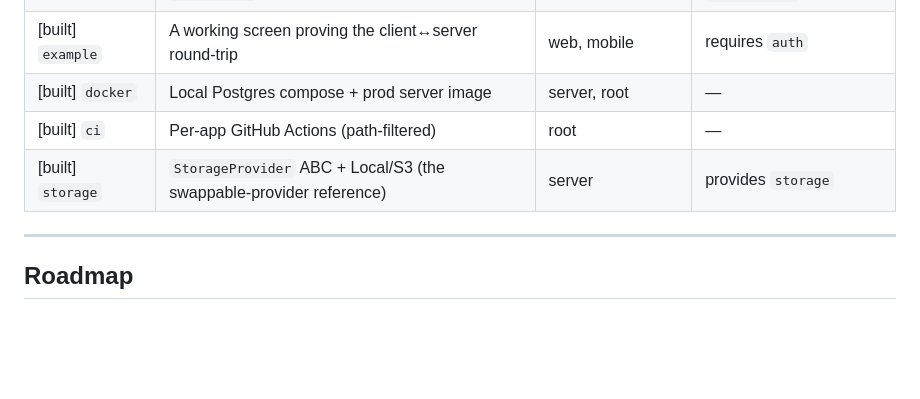
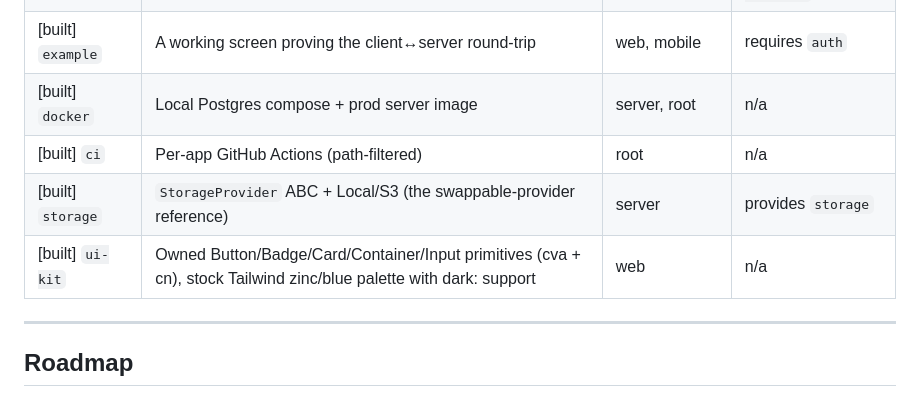
Before and after one commit to Agrim-Sigdel/partweave, a Markdown page: docs/feature-catalog.md, the part around one of its changes. Rendered like a GitHub page; blank space fills up the shorter version.

```diff
--- a/docs/feature-catalog.md
+++ b/docs/feature-catalog.md
@@ -20,9 +20,10 @@ Legend: `[built]` available now · `[planned]` on the roadmap (spec below, not b
 | [built] `db-postgres` | Postgres wiring + driver | server | provides `database` |
 | [built] `auth` | Register/login/refresh/JWT, custom user, `TokenStore` on clients | server, web, mobile, shared | provides `auth`; requires `db-postgres` |
 | [built] `example` | A working screen proving the client↔server round-trip | web, mobile | requires `auth` |
-| [built] `docker` | Local Postgres compose + prod server image | server, root | — |
-| [built] `ci` | Per-app GitHub Actions (path-filtered) | root | — |
+| [built] `docker` | Local Postgres compose + prod server image | server, root | n/a |
+| [built] `ci` | Per-app GitHub Actions (path-filtered) | root | n/a |
 | [built] `storage` | `StorageProvider` ABC + Local/S3 (the swappable-provider reference) | server | provides `storage` |
+| [built] `ui-kit` | Owned Button/Badge/Card/Container/Input primitives (cva + cn), stock Tailwind zinc/blue palette with dark: support | web | n/a |
 
 ---
 
```
Also changed, not shown: other parts of docs/feature-catalog.md (+30 -29 lines).
